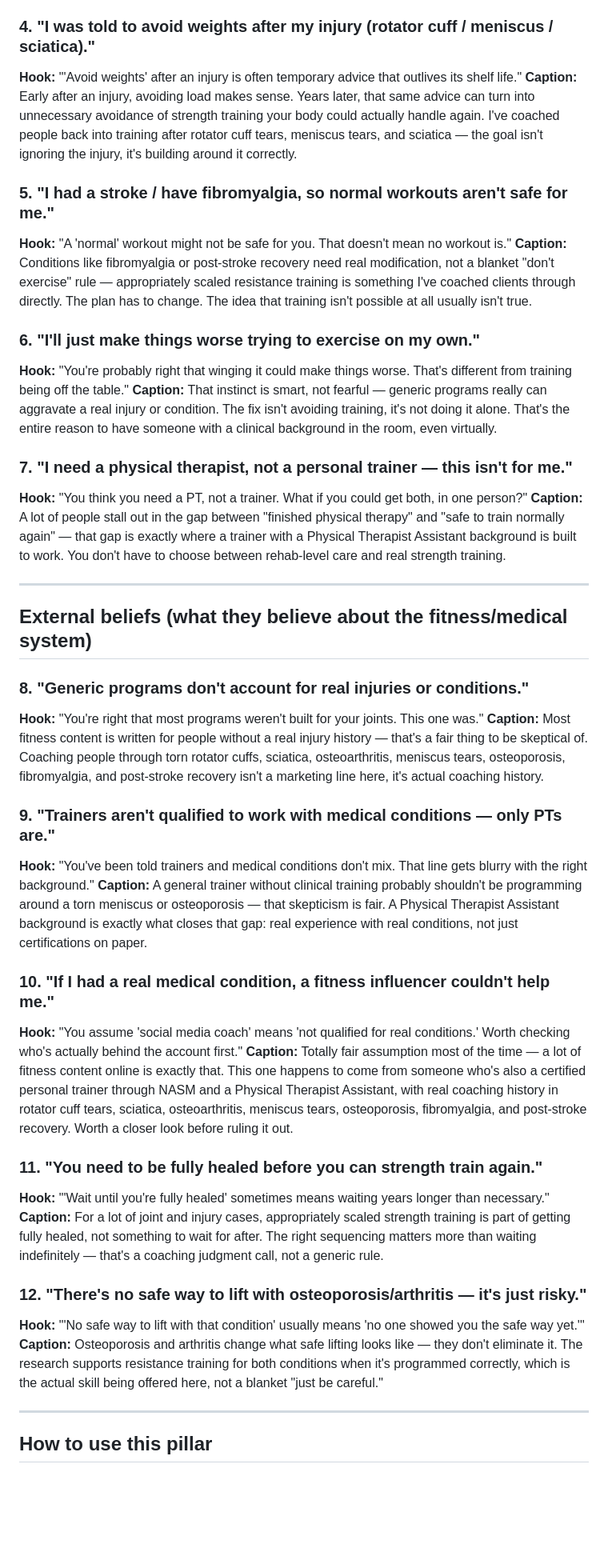
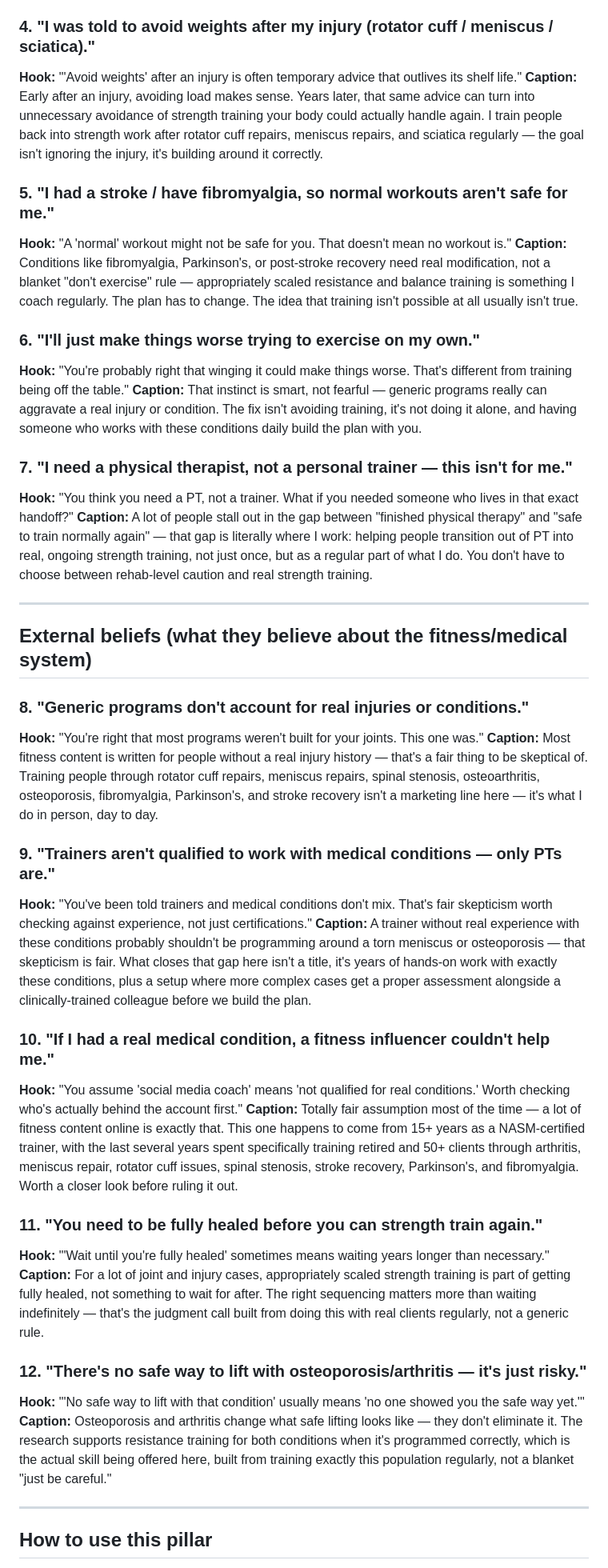
Before and after one commit to ryanwatkins88/fitness-ai-platform, a Markdown page: content/muscle-guard-joint-safety-beliefs.md, the part around one of its changes. Shown at 80% size. Drawn GitHub-style; blank space fills up the shorter version.

Commit message:
Correct credential claims: PTA is education background, not active license; clarify no direct GLP-1 client experience yet

```diff
--- a/content/muscle-guard-joint-safety-beliefs.md
+++ b/content/muscle-guard-joint-safety-beliefs.md
@@ -26,19 +32,19 @@ Third content pillar, alongside the 100-question bank and the symptom-first beli
 
 ### 4. "I was told to avoid weights after my injury (rotator cuff / meniscus / sciatica)."
 **Hook:** "'Avoid weights' after an injury is often temporary advice that outlives its shelf life."
-**Caption:** Early after an injury, avoiding load makes sense. Years later, that same advice can turn into unnecessary avoidance of strength training your body could actually handle again. I've coached people back into training after rotator cuff tears, meniscus tears, and sciatica — the goal isn't ignoring the injury, it's building around it correctly.
+**Caption:** Early after an injury, avoiding load makes sense. Years later, that same advice can turn into unnecessary avoidance of strength training your body could actually handle again. I train people back into strength work after rotator cuff repairs, meniscus repairs, and sciatica regularly — the goal isn't ignoring the injury, it's building around it correctly.
 
 ### 5. "I had a stroke / have fibromyalgia, so normal workouts aren't safe for me."
 **Hook:** "A 'normal' workout might not be safe for you. That doesn't mean no workout is."
-**Caption:** Conditions like fibromyalgia or post-stroke recovery need real modification, not a blanket "don't exercise" rule — appropriately scaled resistance training is something I've coached clients through directly. The plan has to change. The idea that training isn't possible at all usually isn't true.
+**Caption:** Conditions like fibromyalgia, Parkinson's, or post-stroke recovery need real modification, not a blanket "don't exercise" rule — appropriately scaled resistance and balance training is something I coach regularly. The plan has to change. The idea that training isn't possible at all usually isn't true.
 
 ### 6. "I'll just make things worse trying to exercise on my own."
 **Hook:** "You're probably right that winging it could make things worse. That's different from training being off the table."
-**Caption:** That instinct is smart, not fearful — generic programs really can aggravate a real injury or condition. The fix isn't avoiding training, it's not doing it alone. That's the entire reason to have someone with a clinical background in the room, even virtually.
+**Caption:** That instinct is smart, not fearful — generic programs really can aggravate a real injury or condition. The fix isn't avoiding training, it's not doing it alone, and having someone who works with these conditions daily build the plan with you.
 
 ### 7. "I need a physical therapist, not a personal trainer — this isn't for me."
-**Hook:** "You think you need a PT, not a trainer. What if you could get both, in one person?"
-**Caption:** A lot of people stall out in the gap between "finished physical therapy" and "safe to train normally again" — that gap is exactly where a trainer with a Physical Therapist Assistant background is built to work. You don't have to choose between rehab-level care and real strength training.
+**Hook:** "You think you need a PT, not a trainer. What if you needed someone who lives in that exact handoff?"
+**Caption:** A lot of people stall out in the gap between "finished physical therapy" and "safe to train normally again" — that gap is literally where I work: helping people transition out of PT into real, ongoing strength training, not just once, but as a regular part of what I do. You don't have to choose between rehab-level caution and real strength training.
 
 ---
 
@@ -46,23 +52,23 @@ Third content pillar, alongside the 100-question bank and the symptom-first beli
 
 ### 8. "Generic programs don't account for real injuries or conditions."
 **Hook:** "You're right that most programs weren't built for your joints. This one was."
-**Caption:** Most fitness content is written for people without a real injury history — that's a fair thing to be skeptical of. Coaching people through torn rotator cuffs, sciatica, osteoarthritis, meniscus tears, osteoporosis, fibromyalgia, and post-stroke recovery isn't a marketing line here, it's actual coaching history.
+**Caption:** Most fitness content is written for people without a real injury history — that's a fair thing to be skeptical of. Training people through rotator cuff repairs, meniscus repairs, spinal stenosis, osteoarthritis, osteoporosis, fibromyalgia, Parkinson's, and stroke recovery isn't a marketing line here — it's what I do in person, day to day.
 
 ### 9. "Trainers aren't qualified to work with medical conditions — only PTs are."
-**Hook:** "You've been told trainers and medical conditions don't mix. That line gets blurry with the right background."
-**Caption:** A general trainer without clinical training probably shouldn't be programming around a torn meniscus or osteoporosis — that skepticism is fair. A Physical Therapist Assistant background is exactly what closes that gap: real experience with real conditions, not just certifications on paper.
+**Hook:** "You've been told trainers and medical conditions don't mix. That's fair skepticism worth checking against experience, not just certifications."
+**Caption:** A trainer without real experience with these conditions probably shouldn't be programming around a torn meniscus or osteoporosis — that skepticism is fair. What closes that gap here isn't a title, it's years of hands-on work with exactly these conditions, plus a setup where more complex cases get a proper assessment alongside a clinically-trained colleague before we build the plan.
 
 ### 10. "If I had a real medical condition, a fitness influencer couldn't help me."
 **Hook:** "You assume 'social media coach' means 'not qualified for real conditions.' Worth checking who's actually behind the account first."
-**Caption:** Totally fair assumption most of the time — a lot of fitness content online is exactly that. This one happens to come from someone who's also a certified personal trainer through NASM and a Physical Therapist Assistant, with real coaching history in rotator cuff tears, sciatica, osteoarthritis, meniscus tears, osteoporosis, fibromyalgia, and post-stroke recovery. Worth a closer look before ruling it out.
+**Caption:** Totally fair assumption most of the time — a lot of fitness content online is exactly that. This one happens to come from 15+ years as a NASM-certified trainer, with the last several years spent specifically training retired and 50+ clients through arthritis, meniscus repair, rotator cuff issues, spinal stenosis, stroke recovery, Parkinson's, and fibromyalgia. Worth a closer look before ruling it out.
 
 ### 11. "You need to be fully healed before you can strength train again."
 **Hook:** "'Wait until you're fully healed' sometimes means waiting years longer than necessary."
-**Caption:** For a lot of joint and injury cases, appropriately scaled strength training is part of getting fully healed, not something to wait for after. The right sequencing matters more than waiting indefinitely — that's a coaching judgment call, not a generic rule.
+**Caption:** For a lot of joint and injury cases, appropriately scaled strength training is part of getting fully healed, not something to wait for after. The right sequencing matters more than waiting indefinitely — that's the judgment call built from doing this with real clients regularly, not a generic rule.
 
 ### 12. "There's no safe way to lift with osteoporosis/arthritis — it's just risky."
 **Hook:** "'No safe way to lift with that condition' usually means 'no one showed you the safe way yet.'"
-**Caption:** Osteoporosis and arthritis change what safe lifting looks like — they don't eliminate it. The research supports resistance training for both conditions when it's programmed correctly, which is the actual skill being offered here, not a blanket "just be careful."
+**Caption:** Osteoporosis and arthritis change what safe lifting looks like — they don't eliminate it. The research supports resistance training for both conditions when it's programmed correctly, which is the actual skill being offered here, built from training exactly this population regularly, not a blanket "just be careful."
 
 ---
 
```
Also changed, not shown: other parts of content/muscle-guard-joint-safety-beliefs.md (+14 -7 lines).
